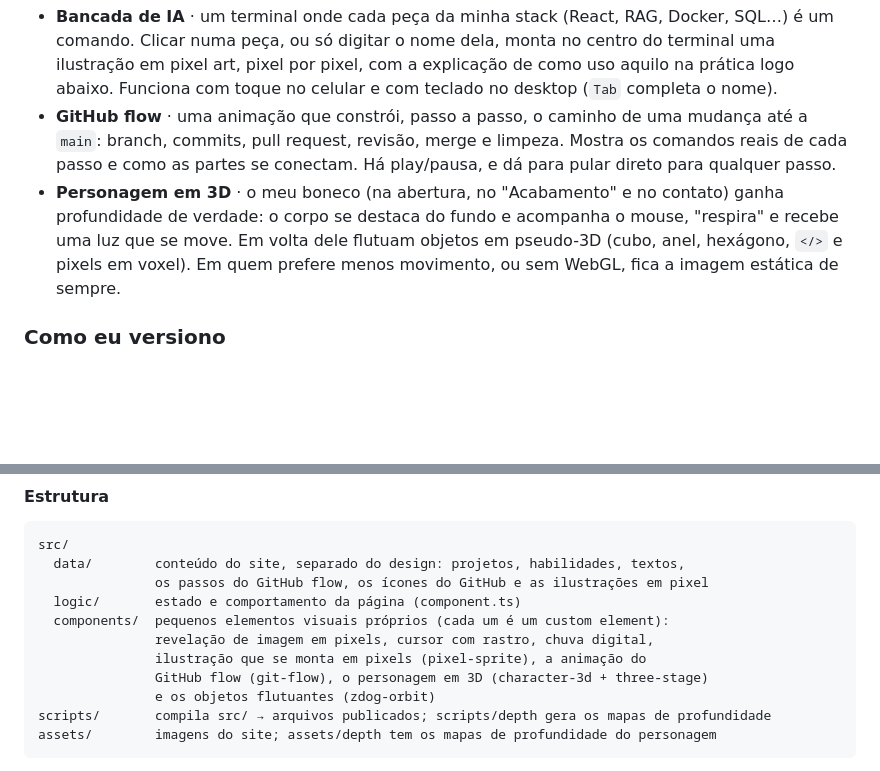
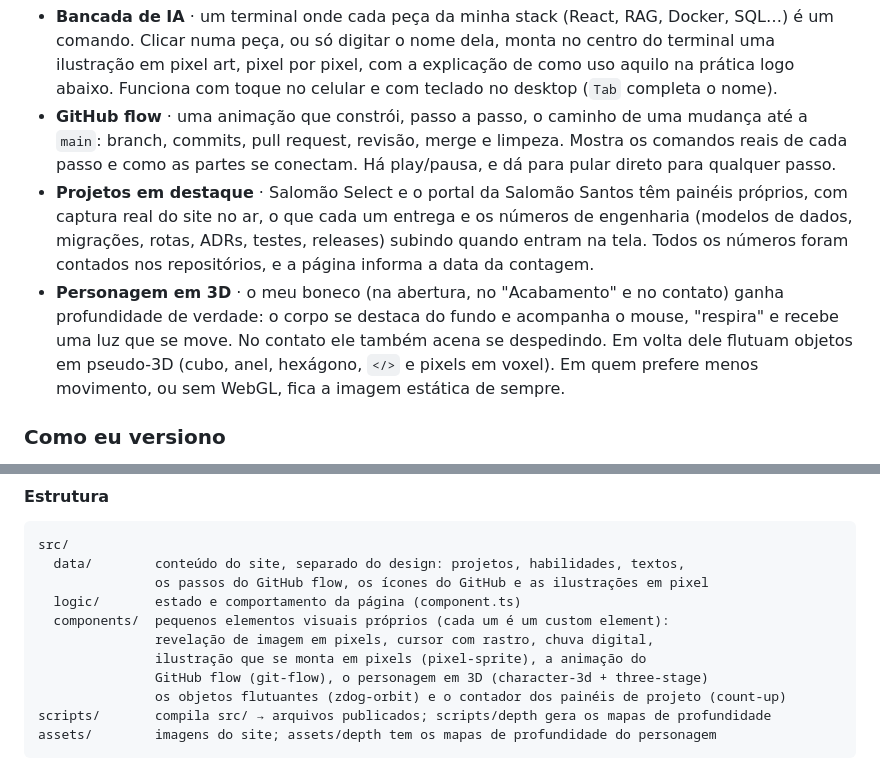
Before and after one commit to andreterra16-dev/oficina-digital, a Markdown page: README.md, 2 parts joined by grey strips. Rendered like a GitHub page; folded sections open; blank space fills up the shorter version.

````diff
--- a/README.md
+++ b/README.md
@@ -123,7 +134,8 @@ Duas partes da página são interativas de verdade, e valem o clique:
 
 - **Bancada de IA** · um terminal onde cada peça da minha stack (React, RAG, Docker, SQL…) é um comando. Clicar numa peça, ou só digitar o nome dela, monta no centro do terminal uma ilustração em pixel art, pixel por pixel, com a explicação de como uso aquilo na prática logo abaixo. Funciona com toque no celular e com teclado no desktop (`Tab` completa o nome).
 - **GitHub flow** · uma animação que constrói, passo a passo, o caminho de uma mudança até a `main`: branch, commits, pull request, revisão, merge e limpeza. Mostra os comandos reais de cada passo e como as partes se conectam. Há play/pausa, e dá para pular direto para qualquer passo.
-- **Personagem em 3D** · o meu boneco (na abertura, no "Acabamento" e no contato) ganha profundidade de verdade: o corpo se destaca do fundo e acompanha o mouse, "respira" e recebe uma luz que se move. Em volta dele flutuam objetos em pseudo-3D (cubo, anel, hexágono, `</>` e pixels em voxel). Em quem prefere menos movimento, ou sem WebGL, fica a imagem estática de sempre.
+- **Projetos em destaque** · Salomão Select e o portal da Salomão Santos têm painéis próprios, com captura real do site no ar, o que cada um entrega e os números de engenharia (modelos de dados, migrações, rotas, ADRs, testes, releases) subindo quando entram na tela. Todos os números foram contados nos repositórios, e a página informa a data da contagem.
+- **Personagem em 3D** · o meu boneco (na abertura, no "Acabamento" e no contato) ganha profundidade de verdade: o corpo se destaca do fundo e acompanha o mouse, "respira" e recebe uma luz que se move. No contato ele também acena se despedindo. Em volta dele flutuam objetos em pseudo-3D (cubo, anel, hexágono, `</>` e pixels em voxel). Em quem prefere menos movimento, ou sem WebGL, fica a imagem estática de sempre.
 
 ### Como eu versiono
 
@@ -170,7 +182,7 @@ src/
                revelação de imagem em pixels, cursor com rastro, chuva digital,
                ilustração que se monta em pixels (pixel-sprite), a animação do
                GitHub flow (git-flow), o personagem em 3D (character-3d + three-stage)
-               e os objetos flutuantes (zdog-orbit)
+               os objetos flutuantes (zdog-orbit) e o contador dos painéis de projeto (count-up)
 scripts/       compila src/ → arquivos publicados; scripts/depth gera os mapas de profundidade
 assets/        imagens do site; assets/depth tem os mapas de profundidade do personagem
 ```
````
Also changed, not shown: other parts of README.md (+25 -4 lines).
